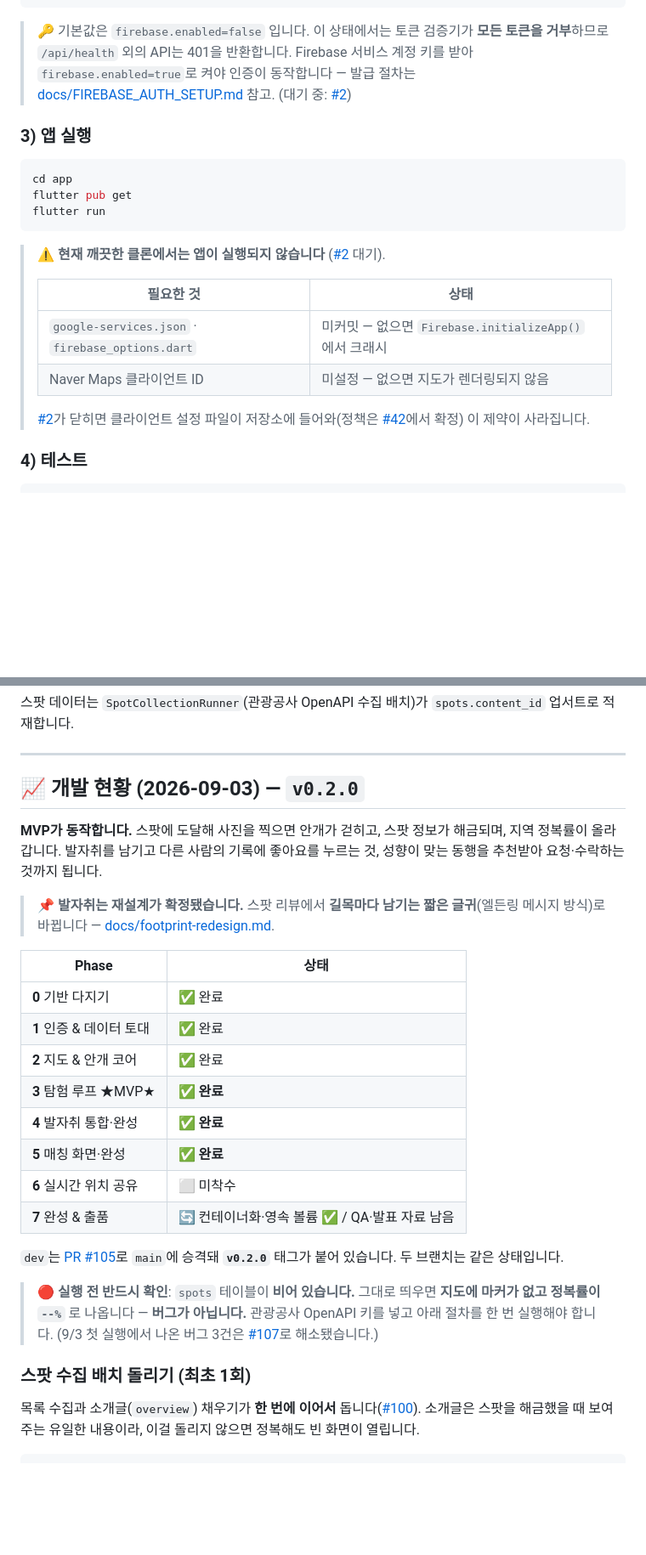
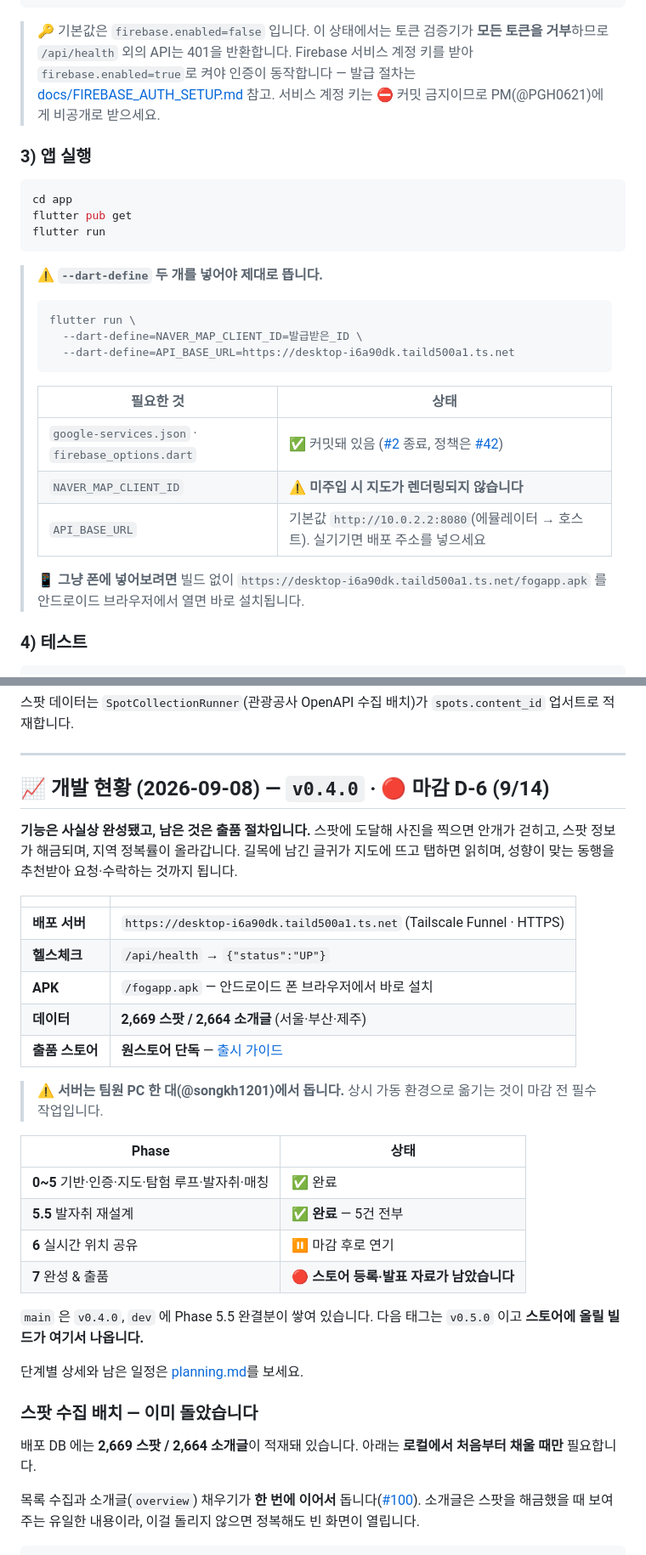
Before and after one commit to FogMap2026/FogApp, a Markdown page: README.md, 2 parts joined by grey strips. Shown at 85% size. Rendered like a GitHub page; blank space fills up the shorter version.

````diff
--- a/README.md
+++ b/README.md
@@ -189,7 +190,8 @@ curl http://localhost:8080/api/health
 
 > 🔑 기본값은 `firebase.enabled=false` 입니다. 이 상태에서는 토큰 검증기가 **모든 토큰을 거부**하므로
 > `/api/health` 외의 API는 401을 반환합니다. Firebase 서비스 계정 키를 받아 `firebase.enabled=true`로 켜야
-> 인증이 동작합니다 — 발급 절차는 [docs/FIREBASE_AUTH_SETUP.md](docs/FIREBASE_AUTH_SETUP.md) 참고. (대기 중: [#2](../../issues/2))
+> 인증이 동작합니다 — 발급 절차는 [docs/FIREBASE_AUTH_SETUP.md](docs/FIREBASE_AUTH_SETUP.md) 참고.
+> 서비스 계정 키는 ⛔ 커밋 금지이므로 PM(@PGH0621)에게 비공개로 받으세요.
 
 ### 3) 앱 실행
 
@@ -199,14 +201,21 @@ flutter pub get
 flutter run
 ```
 
-> ⚠️ **현재 깨끗한 클론에서는 앱이 실행되지 않습니다** ([#2](../../issues/2) 대기).
+> ⚠️ **`--dart-define` 두 개를 넣어야 제대로 뜹니다.**
+>
+> ```bash
+> flutter run \
+>   --dart-define=NAVER_MAP_CLIENT_ID=발급받은_ID \
+>   --dart-define=API_BASE_URL=https://desktop-i6a90dk.taild500a1.ts.net
+> ```
 >
 > | 필요한 것 | 상태 |
 > |---|---|
-> | `google-services.json` · `firebase_options.dart` | 미커밋 — 없으면 `Firebase.initializeApp()` 에서 크래시 |
-> | Naver Maps 클라이언트 ID | 미설정 — 없으면 지도가 렌더링되지 않음 |
+> | `google-services.json` · `firebase_options.dart` | ✅ 커밋돼 있음 ([#2](../../issues/2) 종료, 정책은 [#42](../../pull/42)) |
+> | `NAVER_MAP_CLIENT_ID` | ⚠️ **미주입 시 지도가 렌더링되지 않습니다** |
+> | `API_BASE_URL` | 기본값 `http://10.0.2.2:8080`(에뮬레이터 → 호스트). 실기기면 배포 주소를 넣으세요 |
 >
-> [#2](../../issues/2)가 닫히면 클라이언트 설정 파일이 저장소에 들어와(정책은 [#42](../../pull/42)에서 확정) 이 제약이 사라집니다.
+> 📱 **그냥 폰에 넣어보려면** 빌드 없이 `https://desktop-i6a90dk.taild500a1.ts.net/fogapp.apk` 를 안드로이드 브라우저에서 열면 바로 설치됩니다.
 
 ### 4) 테스트
 
@@ -248,31 +257,34 @@ cd app    && flutter test
 
 ---
 
-## 📈 개발 현황 (2026-09-03) — `v0.2.0`
+## 📈 개발 현황 (2026-09-08) — `v0.4.0` · 🔴 **마감 D-6 (9/14)**
 
-**MVP가 동작합니다.** 스팟에 도달해 사진을 찍으면 안개가 걷히고, 스팟 정보가 해금되며, 지역 정복률이 올라갑니다.
-발자취를 남기고 다른 사람의 기록에 좋아요를 누르는 것, 성향이 맞는 동행을 추천받아 요청·수락하는 것까지 됩니다.
+**기능은 사실상 완성됐고, 남은 것은 출품 절차입니다.** 스팟에 도달해 사진을 찍으면 안개가 걷히고, 스팟 정보가 해금되며, 지역 정복률이 올라갑니다. 길목에 남긴 글귀가 지도에 뜨고 탭하면 읽히며, 성향이 맞는 동행을 추천받아 요청·수락하는 것까지 됩니다.
 
-> 📌 **발자취는 재설계가 확정됐습니다.** 스팟 리뷰에서 **길목마다 남기는 짧은 글귀**(엘든링 메시지 방식)로 바뀝니다 — [docs/footprint-redesign.md](docs/footprint-redesign.md).
+| | |
+|---|---|
+| **배포 서버** | `https://desktop-i6a90dk.taild500a1.ts.net` (Tailscale Funnel · HTTPS) |
+| **헬스체크** | `/api/health` → `{"status":"UP"}` |
+| **APK** | `/fogapp.apk` — 안드로이드 폰 브라우저에서 바로 설치 |
+| **데이터** | **2,669 스팟 / 2,664 소개글** (서울·부산·제주) |
+| **출품 스토어** | **원스토어 단독** — [출시 가이드](docs/ONESTORE_RELEASE.md) |
+
+> ⚠️ **서버는 팀원 PC 한 대(@songkh1201)에서 돕니다.** 상시 가동 환경으로 옮기는 것이 마감 전 필수 작업입니다.
 
 | Phase | 상태 |
 |-------|------|
-| **0** 기반 다지기 | ✅ 완료 |
-| **1** 인증 & 데이터 토대 | ✅ 완료 |
-| **2** 지도 & 안개 코어 | ✅ 완료 |
-| **3** 탐험 루프 ★MVP★ | ✅ **완료** |
-| **4** 발자취 통합·완성 | ✅ **완료** |
-| **5** 매칭 화면·완성 | ✅ **완료** |
-| **6** 실시간 위치 공유 | ⬜ 미착수 |
-| **7** 완성 & 출품 | 🔄 컨테이너화·영속 볼륨 ✅ / QA·발표 자료 남음 |
+| **0~5** 기반·인증·지도·탐험 루프·발자취·매칭 | ✅ 완료 |
+| **5.5** 발자취 재설계 | ✅ **완료** — 5건 전부 |
+| **6** 실시간 위치 공유 | ⏸ 마감 후로 연기 |
+| **7** 완성 & 출품 | 🔴 **스토어 등록·발표 자료가 남았습니다** |
 
-`dev`는 [PR #105](../../pull/105)로 `main`에 승격돼 **`v0.2.0`** 태그가 붙어 있습니다. 두 브랜치는 같은 상태입니다.
+`main` 은 `v0.4.0`, `dev` 에 Phase 5.5 완결분이 쌓여 있습니다. 다음 태그는 `v0.5.0` 이고 **스토어에 올릴 빌드가 여기서 나옵니다.**
 
-> 🔴 **실행 전 반드시 확인**: `spots` 테이블이 **비어 있습니다.** 그대로 띄우면 **지도에 마커가 없고
-> 정복률이 `--%`** 로 나옵니다 — **버그가 아닙니다.** 관광공사 OpenAPI 키를 넣고 아래 절차를 한 번
-> 실행해야 합니다. (9/3 첫 실행에서 나온 버그 3건은 [#107](../../pull/107)로 해소됐습니다.)
+단계별 상세와 남은 일정은 [planning.md](planning.md)를 보세요.
 
-### 스팟 수집 배치 돌리기 (최초 1회)
+### 스팟 수집 배치 — 이미 돌았습니다
+
+배포 DB 에는 **2,669 스팟 / 2,664 소개글**이 적재돼 있습니다. 아래는 **로컬에서 처음부터 채울 때만** 필요합니다.
 
 목록 수집과 소개글(`overview`) 채우기가 **한 번에 이어서** 돕니다([#100](../../issues/100)). 소개글은 스팟을 해금했을 때 보여주는 유일한 내용이라, 이걸 돌리지 않으면 정복해도 빈 화면이 열립니다.
 
````
Also changed, not shown: other parts of README.md (+3 -2 lines), docs/ERD.md (+11 -3 lines), planning.md (+114 -100 lines).
